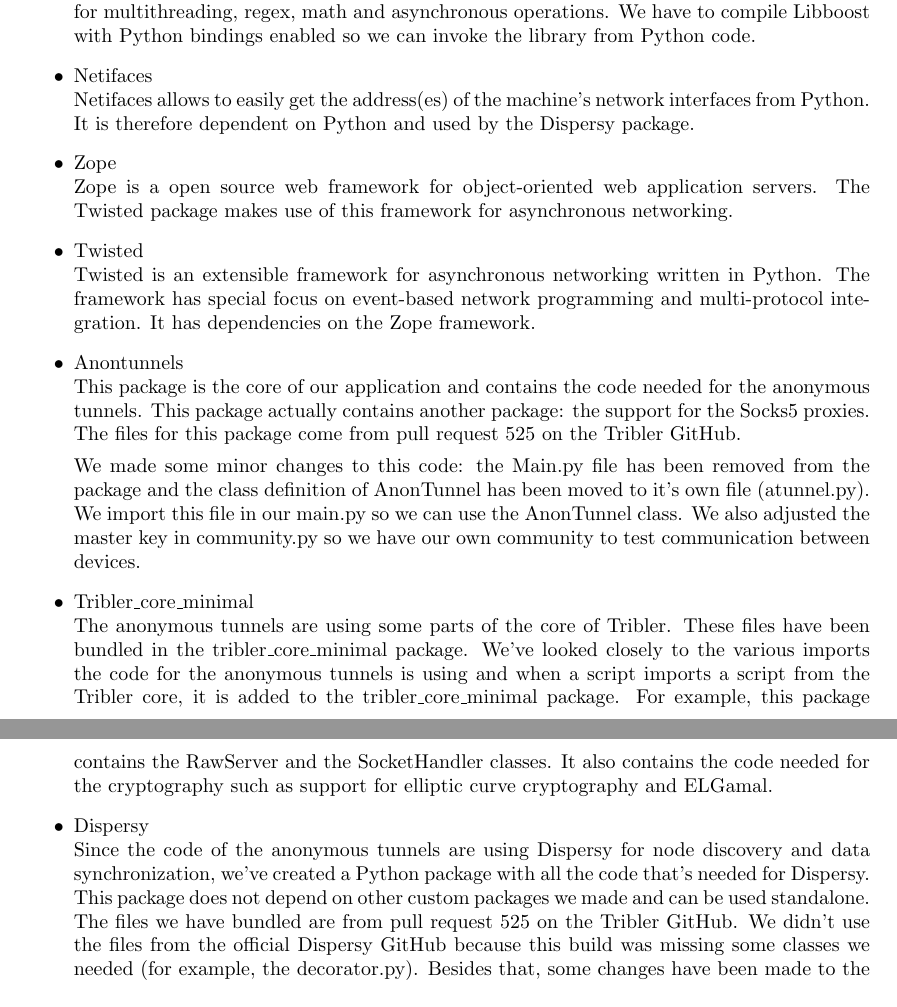
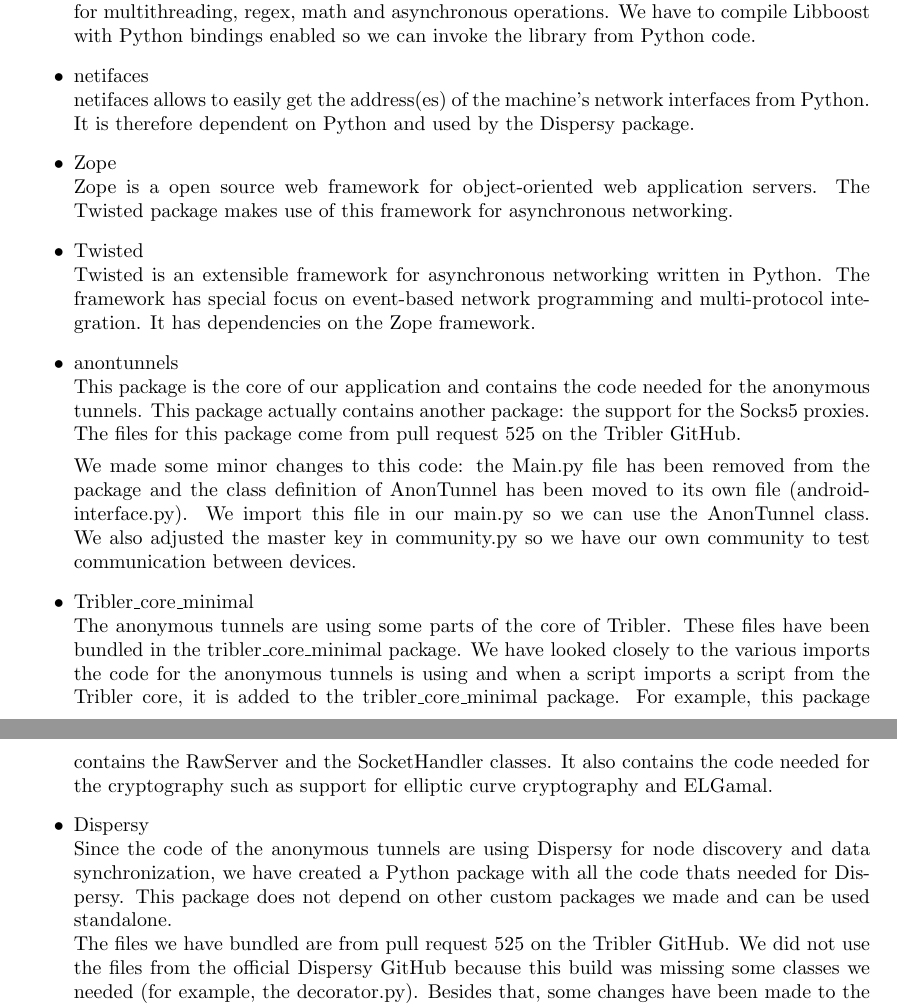
Before and after one commit to rjagerman/AT3, a LaTeX thesis (Reports/report.tex, which reads Reports/scrum/iteration-1/iteration-1.tex): two parts of pages 24 and 25 of 57, joined at a grey line, cut so that both start at the same text. Compiled offline with pdfLaTeX.

Commit message:
fixed typos

```diff
--- a/Reports/scrum/iteration-1/iteration-1.tex
+++ b/Reports/scrum/iteration-1/iteration-1.tex
@@ -37,8 +37,8 @@
 			\item Boost\\
 			The Libtorrent library is used to download torrent files with the Tor protocol. To compile Libtorrent, the boost package is required. Boost is a huge C++ library which adds code for multithreading, regex, math and asynchronous operations. We have to compile Libboost with Python bindings enabled so we can invoke the library from Python code.
 
-			\item Netifaces\\
-			Netifaces allows to easily get the address(es) of the machine's network interfaces from Python. It is therefore dependent on Python and used by the Dispersy package.
+			\item netifaces\\
+			netifaces allows to easily get the address(es) of the machine's network interfaces from Python. It is therefore dependent on Python and used by the Dispersy package.
 
 			\item Zope\\
 			Zope is a open source web framework for object-oriented web application servers. The Twisted package makes use of this framework for asynchronous networking.
@@ -46,17 +46,17 @@
 			\item Twisted\\
 			Twisted is an extensible framework for asynchronous networking written in Python. The framework has special focus on event-based network programming and multi-protocol integration. It has dependencies on the Zope framework.
 
-			\item Anontunnels\\
+			\item anontunnels\\
 			This package is the core of our application and contains the code needed for the anonymous tunnels. This package actually contains another package: the support for the Socks5 proxies. The files for this package come from pull request 525 on the Tribler GitHub.
 
-			We made some minor changes to this code: the Main.py file has been removed from the package and the class definition of AnonTunnel has been moved to it’s own file (atunnel.py). We import this file in our main.py so we can use the AnonTunnel class. We also adjusted the master key in community.py so we have our own community to test communication between devices.
+			We made some minor changes to this code: the Main.py file has been removed from the package and the class definition of AnonTunnel has been moved to its own file (androidinterface.py). We import this file in our main.py so we can use the AnonTunnel class. We also adjusted the master key in community.py so we have our own community to test communication between devices.
 
 			\item Tribler\_core\_minimal\\
-			The anonymous tunnels are using some parts of the core of Tribler. These files have been bundled in the tribler\_core\_minimal package. We’ve looked closely to the various imports the code for the anonymous tunnels is using and when a script imports a script from the Tribler core, it is added to the tribler\_core\_minimal package. For example, this package contains the RawServer and the SocketHandler classes. It also contains the code needed for the cryptography such as support for elliptic curve cryptography and ELGamal.
+			The anonymous tunnels are using some parts of the core of Tribler. These files have been bundled in the tribler\_core\_minimal package. We have looked closely to the various imports the code for the anonymous tunnels is using and when a script imports a script from the Tribler core, it is added to the tribler\_core\_minimal package. For example, this package contains the RawServer and the SocketHandler classes. It also contains the code needed for the cryptography such as support for elliptic curve cryptography and ELGamal.
 
 			\item Dispersy\\
-			Since the code of the anonymous tunnels are using Dispersy for node discovery and data synchronization, we’ve created a Python package with all the code that’s needed for Dispersy. This package does not depend on other custom packages we made and can be used standalone.\\
-			The files we have bundled are from pull request 525 on the Tribler GitHub. We didn’t use the files from the official Dispersy GitHub because this build was missing some classes we needed (for example, the decorator.py). Besides that, some changes have been made to the Dispersy core to add support for the anonymous tunnels.
+			Since the code of the anonymous tunnels are using Dispersy for node discovery and data synchronization, we have created a Python package with all the code thats needed for Dispersy. This package does not depend on other custom packages we made and can be used standalone.\\
+			The files we have bundled are from pull request 525 on the Tribler GitHub. We did not use the files from the official Dispersy GitHub because this build was missing some classes we needed (for example, the decorator.py). Besides that, some changes have been made to the Dispersy core to add support for the anonymous tunnels.
 
 		\end{itemize}
 
```
